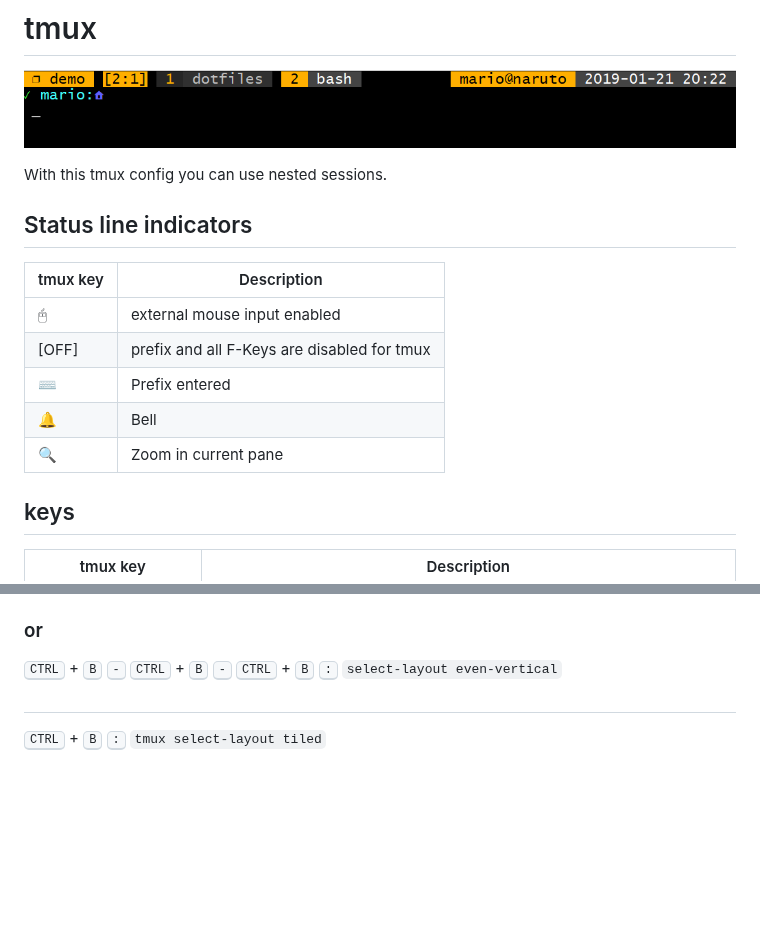
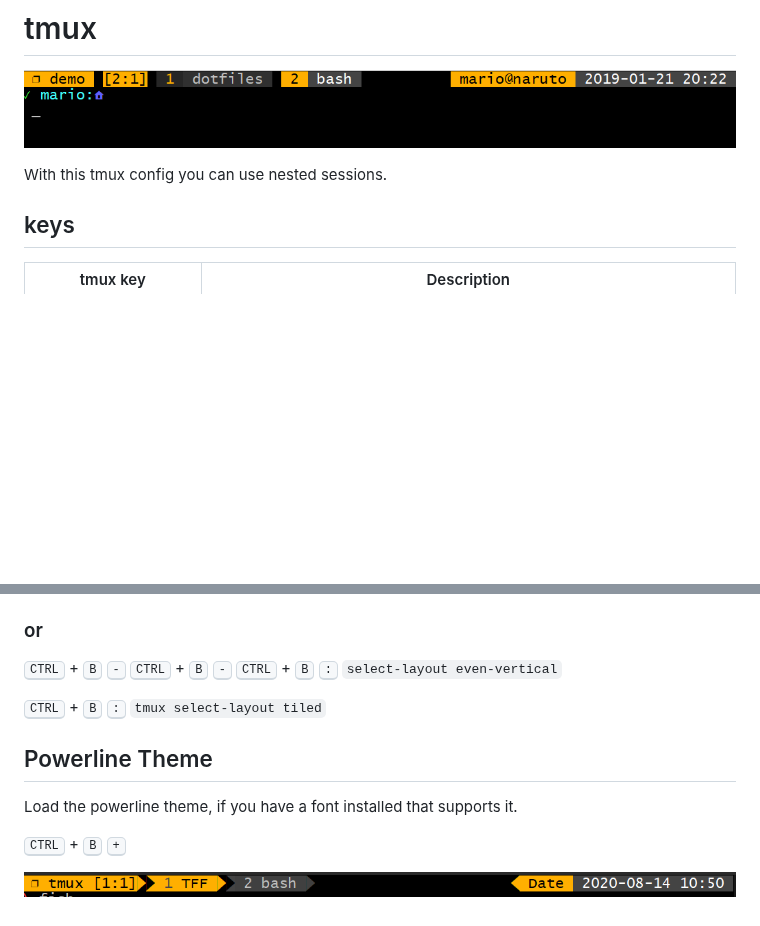
Before and after one commit to JBlond/dotfiles, a Markdown page: tmux.md, 2 parts joined by grey strips. Drawn GitHub-style; pictures changed too: assets/powerline-theme.png (added); blank space fills up the shorter version.

Commit message:
add doc for powerline theme

```diff
--- a/tmux.md
+++ b/tmux.md
@@ -3,16 +3,6 @@
 ![shell4](assets/shell04.png)
 
 With this tmux config you can use nested sessions.
-
-## Status line indicators
-
-| tmux key  | Description |
-| ------------- | ------------- |
-| 🖰 | external mouse input enabled |
-| [OFF] | prefix and all F-Keys are disabled for tmux |
-| ⌨ | Prefix entered |
-| 🔔 | Bell |
-| 🔍 | Zoom in current pane |
 
 ## keys
 
@@ -90,6 +80,12 @@ The decision to work read-only is made when the second user attaches to the sess
 <kbd>CTRL</kbd> + <kbd>B</kbd> <kbd>-</kbd>
 <kbd>CTRL</kbd> + <kbd>B</kbd> <kbd>:</kbd> `select-layout even-vertical`
 
-##
+<kbd>CTRL</kbd> + <kbd>B</kbd> <kbd>:</kbd> `tmux select-layout tiled`
 
-<kbd>CTRL</kbd> + <kbd>B</kbd> <kbd>:</kbd> `tmux select-layout tiled`
+## Powerline Theme
+
+Load the powerline theme, if you have a font installed that supports it.
+
+<kbd>CTRL</kbd> + <kbd>B</kbd> <kbd>+</kbd>
+
+![shell6](assets/powerline-theme.png)
```
Also changed, not shown: 3 other files.
